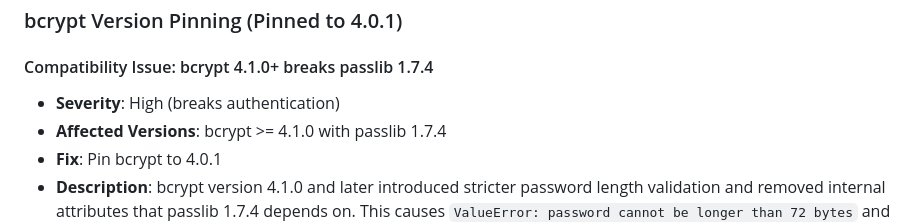
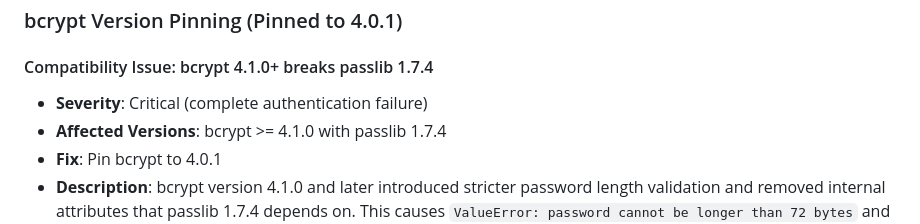
Before and after one commit to moti-malka/gl2gh, a Markdown page: SECURITY_ADVISORY.md, the part around the change. Drawn GitHub-style.

Commit message:
Update severity to Critical for authentication failure
Co-authored-by: moti-malka <27952544+moti-malka@users.noreply.github.com>

```diff
--- a/SECURITY_ADVISORY.md
+++ b/SECURITY_ADVISORY.md
@@ -11,7 +11,7 @@ Updated multiple dependencies to address security vulnerabilities and compatibil
 ### bcrypt Version Pinning (Pinned to 4.0.1)
 
 #### Compatibility Issue: bcrypt 4.1.0+ breaks passlib 1.7.4
-- **Severity**: High (breaks authentication)
+- **Severity**: Critical (complete authentication failure)
 - **Affected Versions**: bcrypt >= 4.1.0 with passlib 1.7.4
 - **Fix**: Pin bcrypt to 4.0.1
 - **Description**: bcrypt version 4.1.0 and later introduced stricter password length validation and removed internal attributes that passlib 1.7.4 depends on. This causes `ValueError: password cannot be longer than 72 bytes` and `AttributeError: module 'bcrypt' has no attribute '__about__'` errors during authentication operations.
```
